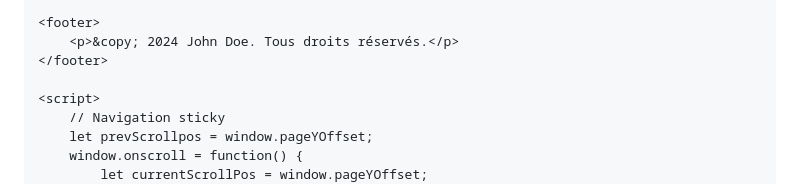
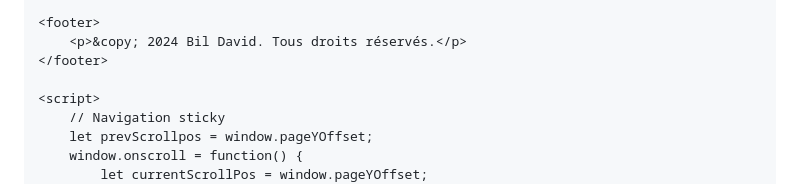
Before and after one commit to Seb42k/Seb42k.github.io, a Markdown page: README.md, the part around the change. Rendered like a GitHub page.

```diff
--- a/README.md
+++ b/README.md
@@ -232,7 +232,7 @@
     </section>
 
     <footer>
-        <p>&copy; 2024 John Doe. Tous droits réservés.</p>
+        <p>&copy; 2024 Bil David. Tous droits réservés.</p>
     </footer>
 
     <script>
```
